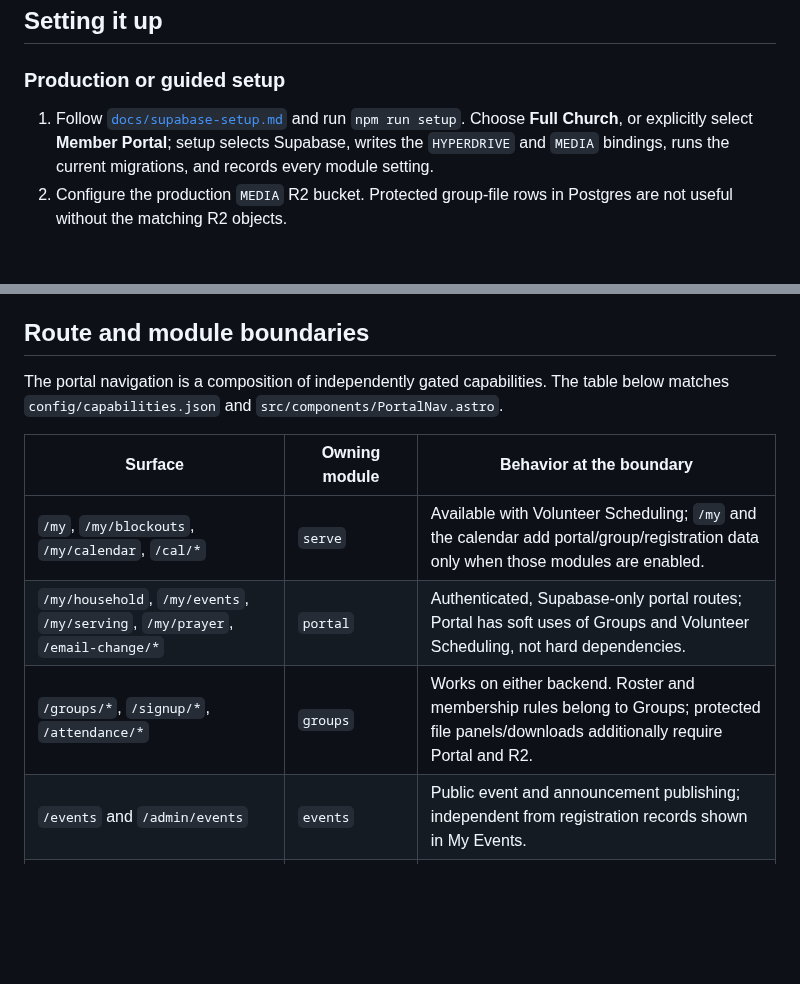
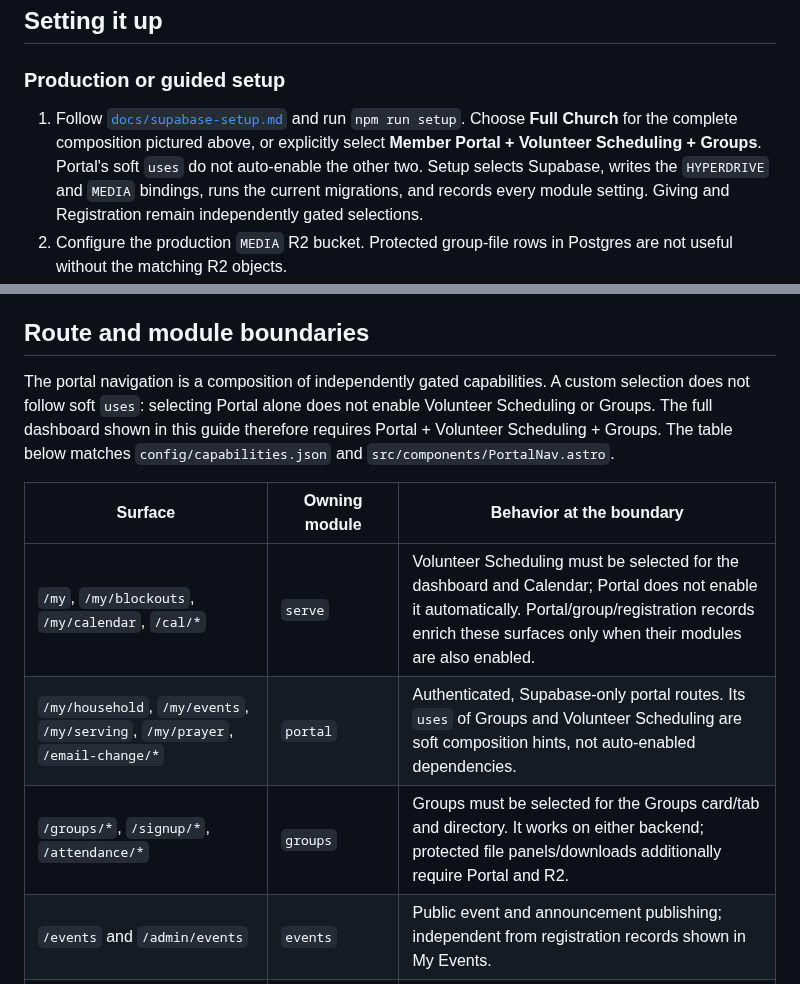
Before and after one commit to leveo/church4christ, a Markdown page: docs/features/member-portal.md, 2 parts joined by grey strips. Rendered like a GitHub page; blank space fills up the shorter version.

```diff
--- a/docs/features/member-portal.md
+++ b/docs/features/member-portal.md
@@ -115,9 +120,11 @@ its admin board.
 ### Production or guided setup
 
 1. Follow [`docs/supabase-setup.md`](../supabase-setup.md) and run `npm run setup`.
-   Choose **Full Church**, or explicitly select **Member Portal**; setup selects
-   Supabase, writes the `HYPERDRIVE` and `MEDIA` bindings, runs the current migrations,
-   and records every module setting.
+   Choose **Full Church** for the complete composition pictured above, or explicitly
+   select **Member Portal + Volunteer Scheduling + Groups**. Portal's soft `uses` do not
+   auto-enable the other two. Setup selects Supabase, writes the `HYPERDRIVE` and `MEDIA`
+   bindings, runs the current migrations, and records every module setting. Giving and
+   Registration remain independently gated selections.
 2. Configure the production `MEDIA` R2 bucket. Protected group-file rows in Postgres
    are not useful without the matching R2 objects.
 3. Configure production email by following [Email & automation](email-automation.md).
@@ -169,14 +180,17 @@ the module to use the preserved portal data again.
 
 ## Route and module boundaries
 
-The portal navigation is a composition of independently gated capabilities. The table
-below matches `config/capabilities.json` and `src/components/PortalNav.astro`.
+The portal navigation is a composition of independently gated capabilities. A custom
+selection does not follow soft `uses`: selecting Portal alone does not enable Volunteer
+Scheduling or Groups. The full dashboard shown in this guide therefore requires Portal +
+Volunteer Scheduling + Groups. The table below matches `config/capabilities.json` and
+`src/components/PortalNav.astro`.
 
 | Surface | Owning module | Behavior at the boundary |
 |---|---|---|
-| `/my`, `/my/blockouts`, `/my/calendar`, `/cal/*` | `serve` | Available with Volunteer Scheduling; `/my` and the calendar add portal/group/registration data only when those modules are enabled. |
-| `/my/household`, `/my/events`, `/my/serving`, `/my/prayer`, `/email-change/*` | `portal` | Authenticated, Supabase-only portal routes; Portal has soft uses of Groups and Volunteer Scheduling, not hard dependencies. |
-| `/groups/*`, `/signup/*`, `/attendance/*` | `groups` | Works on either backend. Roster and membership rules belong to Groups; protected file panels/downloads additionally require Portal and R2. |
+| `/my`, `/my/blockouts`, `/my/calendar`, `/cal/*` | `serve` | Volunteer Scheduling must be selected for the dashboard and Calendar; Portal does not enable it automatically. Portal/group/registration records enrich these surfaces only when their modules are also enabled. |
+| `/my/household`, `/my/events`, `/my/serving`, `/my/prayer`, `/email-change/*` | `portal` | Authenticated, Supabase-only portal routes. Its `uses` of Groups and Volunteer Scheduling are soft composition hints, not auto-enabled dependencies. |
+| `/groups/*`, `/signup/*`, `/attendance/*` | `groups` | Groups must be selected for the Groups card/tab and directory. It works on either backend; protected file panels/downloads additionally require Portal and R2. |
 | `/events` and `/admin/events` | `events` | Public event and announcement publishing; independent from registration records shown in My Events. |
 | `/register/*`, `/api/register/*`, `/admin/registration/*` | `registration` | Supabase-only and independently switched; enables the open-registration section and registered-event calendar marks. |
 | `/my/giving`, `/give/checkout/*`, `/api/giving/*`, `/admin/giving/*` | `giving` | Supabase-only and independently switched; its PortalNav tab appears only while Giving is enabled. |
```
Also changed, not shown: other parts of docs/features/member-portal.md (+19 -10 lines), docs/images/portal/group-files.png, 1 other file.
